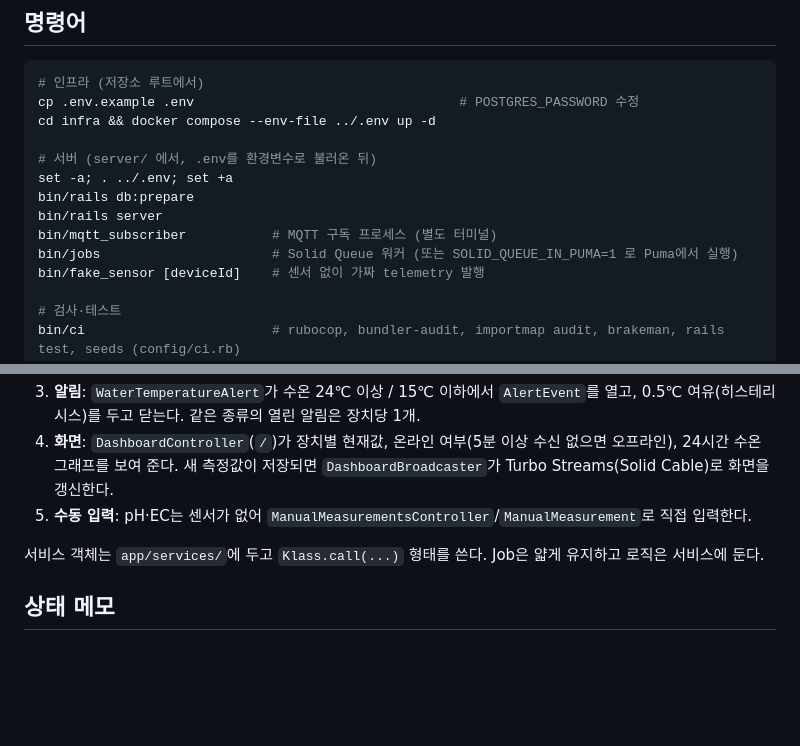
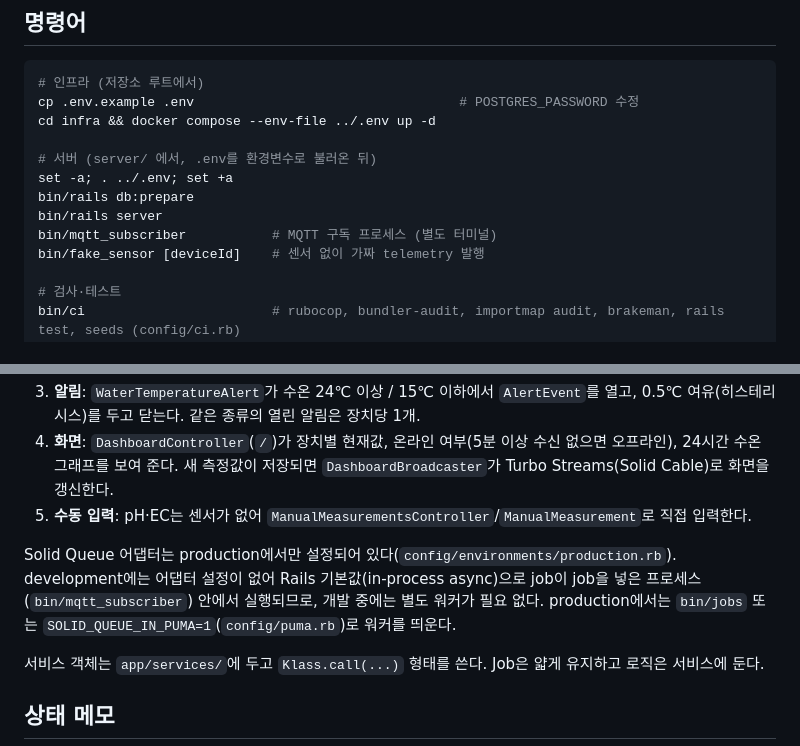
Before and after one commit to smg10djr/smgSmartFarm, a Markdown page: CLAUDE.md, 2 parts joined by grey strips. GitHub-like rendering; blank space fills up the shorter version.

Commit message:
CLAUDE.md의 개발 환경 job 실행 설명 정정
Co-Authored-By: Claude Sonnet 5.5 <noreply@anthropic.com>

```diff
--- a/CLAUDE.md
+++ b/CLAUDE.md
@@ -23,7 +23,6 @@ set -a; . ../.env; set +a
 bin/rails db:prepare
 bin/rails server
 bin/mqtt_subscriber           # MQTT 구독 프로세스 (별도 터미널)
-bin/jobs                      # Solid Queue 워커 (또는 SOLID_QUEUE_IN_PUMA=1 로 Puma에서 실행)
 bin/fake_sensor [deviceId]    # 센서 없이 가짜 telemetry 발행
 
 # 검사·테스트
@@ -50,6 +49,8 @@ pio run -e esp32dev -t upload        # 실제 DS18B20
 4. **화면**: `DashboardController`(`/`)가 장치별 현재값, 온라인 여부(5분 이상 수신 없으면 오프라인), 24시간 수온 그래프를 보여 준다. 새 측정값이 저장되면 `DashboardBroadcaster`가 Turbo Streams(Solid Cable)로 화면을 갱신한다.
 5. **수동 입력**: pH·EC는 센서가 없어 `ManualMeasurementsController`/`ManualMeasurement`로 직접 입력한다.
 
+Solid Queue 어댑터는 production에서만 설정되어 있다(`config/environments/production.rb`). development에는 어댑터 설정이 없어 Rails 기본값(in-process async)으로 job이 job을 넣은 프로세스(`bin/mqtt_subscriber`) 안에서 실행되므로, 개발 중에는 별도 워커가 필요 없다. production에서는 `bin/jobs` 또는 `SOLID_QUEUE_IN_PUMA=1`(`config/puma.rb`)로 워커를 띄운다.
+
 서비스 객체는 `app/services/`에 두고 `Klass.call(...)` 형태를 쓴다. Job은 얇게 유지하고 로직은 서비스에 둔다.
 
 ## 상태 메모
```
